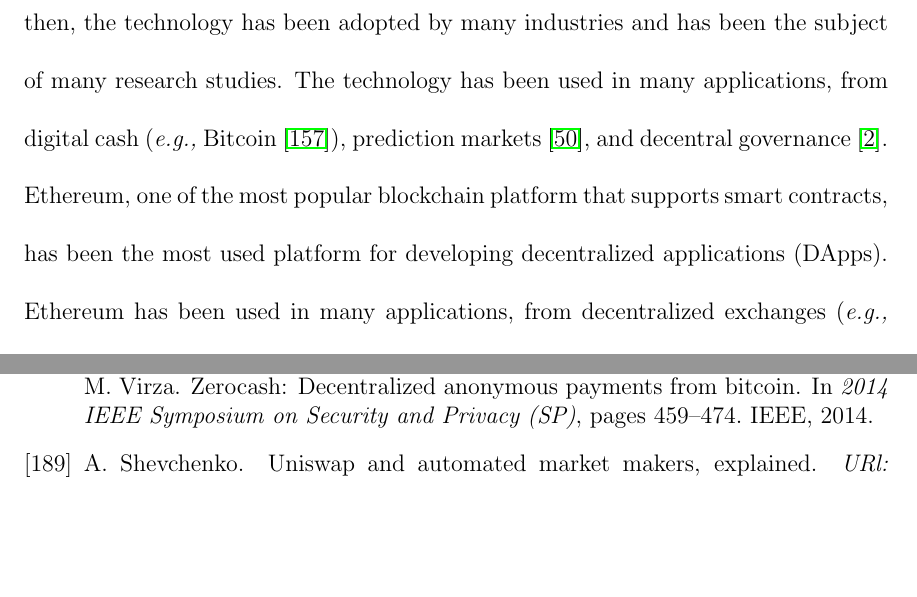
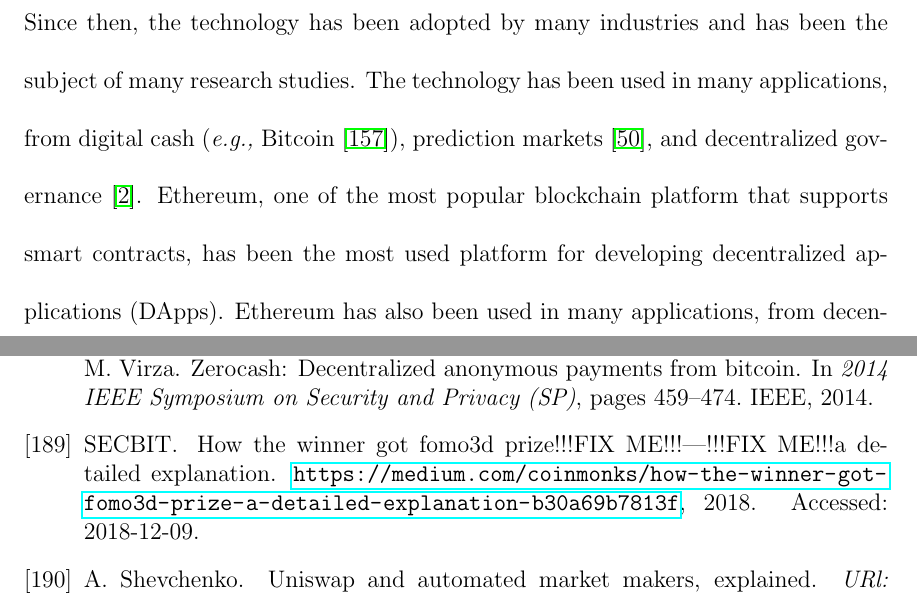
Before and after one commit to shayanb/phd-thesis, a LaTeX thesis (Latex/main.tex, which reads Latex/sections/04-intro.tex): two parts of pages 13 and 143 of 147, joined at a grey line, cut so that both start at the same text, the shorter picture padded with empty space. Compiled offline with pdfLaTeX.

Commit message:
minor fixes

```diff
--- a/Latex/sections/04-intro.tex
+++ b/Latex/sections/04-intro.tex
@@ -26,7 +26,7 @@
 
 \chapter{Introduction} \label{sec:intro}
 
-The impact of blockchain technology on the world is undeniable. It has been a decade since the first blockchain application, Bitcoin, was introduced to the world. Since then, the technology has been adopted by many industries and has been the subject of many research studies. The technology has been used in many applications, from digital cash (\eg Bitcoin~\cite{nakamoto2008bitcoin}), prediction markets~\cite{clark2014decentralizing}, and decentral governance~\cite{aragonwebsite}. Ethereum, one of the most popular blockchain platform that supports smart contracts, has been the most used platform for developing decentralized applications (DApps). Ethereum has been used in many applications, from decentralized exchanges (\eg Bancor~\cite{bancor}), crypto-collectibles (\eg CryptoKitties~\cite{cryptokitties}), gambling services (\eg Fomo3D~\cite{fomo3d}), and decentralized governance (\eg DAO).
+The impact of blockchain technology on the world is undeniable. It has been a decade since the first blockchain application, Bitcoin, was introduced to the world. Since then, the technology has been adopted by many industries and has been the subject of many research studies. The technology has been used in many applications, from digital cash (\eg Bitcoin~\cite{nakamoto2008bitcoin}), prediction markets~\cite{clark2014decentralizing}, and decentralized governance~\cite{aragonwebsite}. Ethereum, one of the most popular blockchain platform that supports smart contracts, has been the most used platform for developing decentralized applications (DApps). Ethereum has also been used in many applications, from decentralized exchanges (\eg Bancor~\cite{hertzog2017bancor}), crypto-collectibles (\eg CryptoKitties~\cite{cryptokitties}), gambling services (\eg Fomo3D~\cite{fomo3dmedium}), and decentralized governance (\eg DAO).
 
 Even though this technology is new and not fully matured, there are billions of dollars worth of assets stored and transacted on the blockchain, specifically Ethereum blockchain. A perception that crypocurrencies are criminal money has been formed in the public opinion. This perception is not without merit, as there are many cases of fraud and theft in the blockchain space. However, the blockchain technology is not inherently criminal. In fact, the technology has the potential to reduce the crime rate by providing a transparent and immutable ledger.
 
```
Also changed, not shown: Latex/main.pdf, Latex/sections/04-intro.tex (6 more changed lines).
